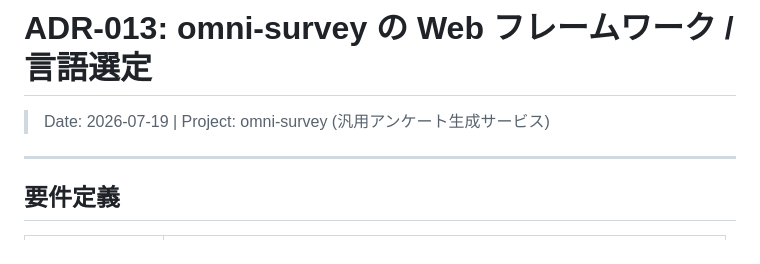
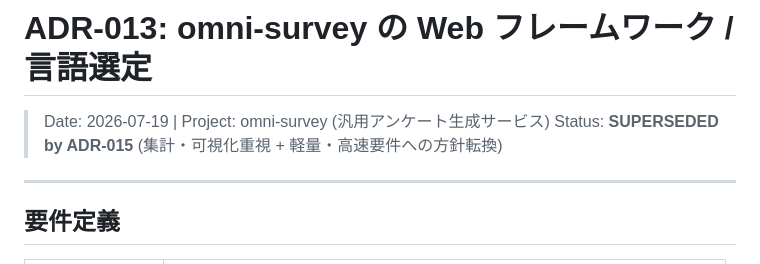
Before and after one commit to bonsai/functional-develop, a Markdown page: adr/013-omni-survey-web-framework.md, the part around the change. Rendered like a GitHub page.

Commit message:
ADR-015: omni-survey redesign (Go + Svelte + BigQuery, supersedes 013/014)

```diff
--- a/adr/013-omni-survey-web-framework.md
+++ b/adr/013-omni-survey-web-framework.md
@@ -1,6 +1,7 @@
 # ADR-013: omni-survey の Web フレームワーク / 言語選定
 
 > Date: 2026-07-19 | Project: omni-survey (汎用アンケート生成サービス)
+> Status: **SUPERSEDED by ADR-015** (集計・可視化重視 + 軽量・高速要件への方針転換)
 
 ---
 
```
Also changed, not shown: adr/014-omni-survey-frontend.md (+1 -0 lines), adr/015-omni-survey-go-svelte.md (added, +186 -0 lines).
